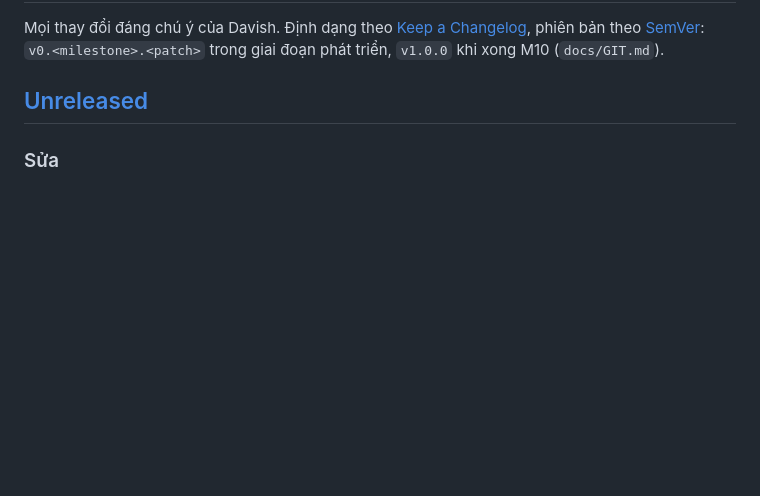
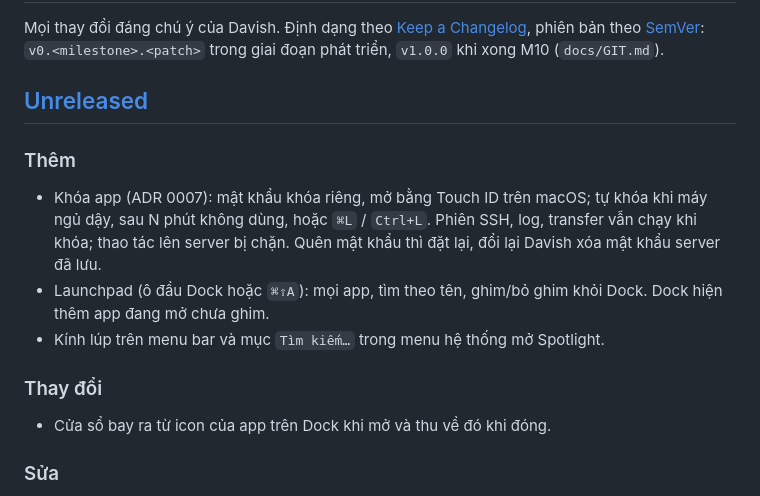
Before and after one commit to 2hjaito/davish, a Markdown page: CHANGELOG.md, the part around the change. Drawn GitHub-style; blank space fills up the shorter version.

Commit message:
docs(changelog): note the app lock and the M11 additions

```diff
--- a/CHANGELOG.md
+++ b/CHANGELOG.md
@@ -3,6 +3,14 @@
 Mọi thay đổi đáng chú ý của Davish. Định dạng theo [Keep a Changelog](https://keepachangelog.com/vi/1.1.0/), phiên bản theo [SemVer](https://semver.org/lang/vi/): `v0.<milestone>.<patch>` trong giai đoạn phát triển, `v1.0.0` khi xong M10 (`docs/GIT.md`).
 
 ## [Unreleased]
+
+### Thêm
+- Khóa app (ADR 0007): mật khẩu khóa riêng, mở bằng Touch ID trên macOS; tự khóa khi máy ngủ dậy, sau N phút không dùng, hoặc `⌘L` / `Ctrl+L`. Phiên SSH, log, transfer vẫn chạy khi khóa; thao tác lên server bị chặn. Quên mật khẩu thì đặt lại, đổi lại Davish xóa mật khẩu server đã lưu.
+- Launchpad (ô đầu Dock hoặc `⌘⇧A`): mọi app, tìm theo tên, ghim/bỏ ghim khỏi Dock. Dock hiện thêm app đang mở chưa ghim.
+- Kính lúp trên menu bar và mục `Tìm kiếm…` trong menu hệ thống mở Spotlight.
+
+### Thay đổi
+- Cửa sổ bay ra từ icon của app trên Dock khi mở và thu về đó khi đóng.
 
 ### Sửa
 - Logs: nhãn trên toolbar không còn xuống dòng; cửa sổ hẹp thì ô nguồn và ô lọc co lại, hẹp hơn nữa thì toolbar xuống hàng thay vì che mất nút.
```
